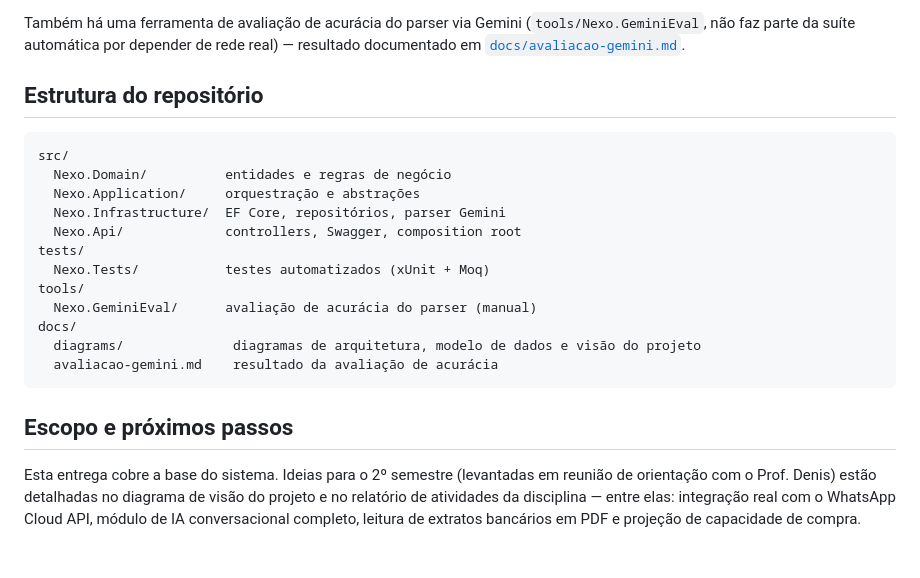
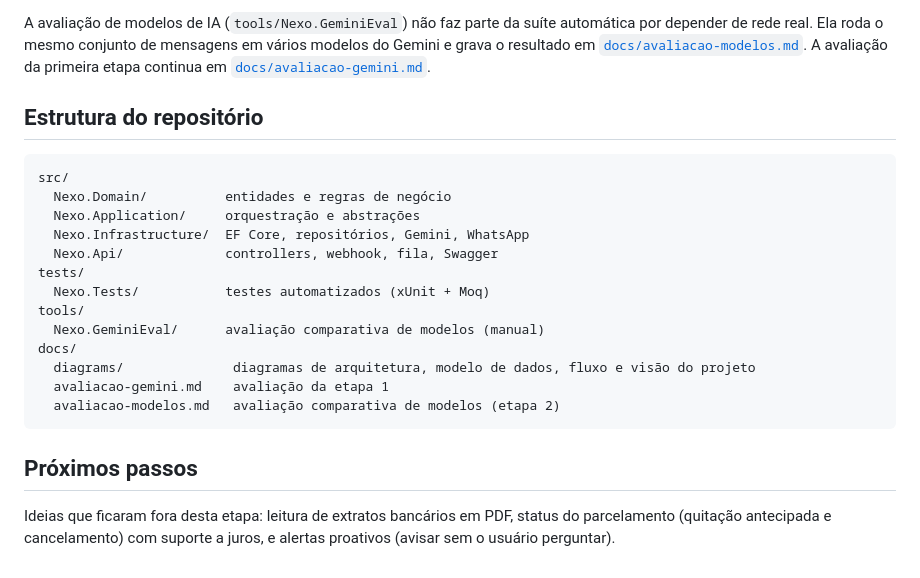
Before and after one commit to Andreezera/nexo-api, a Markdown page: README.md, the part around one of its changes. GitHub-like rendering.

````diff
--- a/README.md
+++ b/README.md
@@ -79,5 +132,5 @@ dotnet test tests/Nexo.Tests
 
-Também há uma ferramenta de avaliação de acurácia do parser via Gemini (`tools/Nexo.GeminiEval`, não faz parte da suíte automática por depender de rede real) — resultado documentado em [`docs/avaliacao-gemini.md`](docs/avaliacao-gemini.md).
+A avaliação de modelos de IA (`tools/Nexo.GeminiEval`) não faz parte da suíte automática por depender de rede real. Ela roda o mesmo conjunto de mensagens em vários modelos do Gemini e grava o resultado em [`docs/avaliacao-modelos.md`](docs/avaliacao-modelos.md). A avaliação da primeira etapa continua em [`docs/avaliacao-gemini.md`](docs/avaliacao-gemini.md).
 
 ## Estrutura do repositório
 
@@ -85,17 +138,18 @@ Também há uma ferramenta de avaliação de acurácia do parser via Gemini (`to
 src/
   Nexo.Domain/          entidades e regras de negócio
   Nexo.Application/     orquestração e abstrações
-  Nexo.Infrastructure/  EF Core, repositórios, parser Gemini
-  Nexo.Api/             controllers, Swagger, composition root
+  Nexo.Infrastructure/  EF Core, repositórios, Gemini, WhatsApp
+  Nexo.Api/             controllers, webhook, fila, Swagger
 tests/
   Nexo.Tests/           testes automatizados (xUnit + Moq)
 tools/
-  Nexo.GeminiEval/      avaliação de acurácia do parser (manual)
+  Nexo.GeminiEval/      avaliação comparativa de modelos (manual)
 docs/
-  diagrams/              diagramas de arquitetura, modelo de dados e visão do projeto
-  avaliacao-gemini.md    resultado da avaliação de acurácia
+  diagrams/              diagramas de arquitetura, modelo de dados, fluxo e visão do projeto
+  avaliacao-gemini.md    avaliação da etapa 1
+  avaliacao-modelos.md   avaliação comparativa de modelos (etapa 2)
 ```
 
-## Escopo e próximos passos
+## Próximos passos
 
-Esta entrega cobre a base do sistema. Ideias para o 2º semestre (levantadas em reunião de orientação com o Prof. Denis) estão detalhadas no diagrama de visão do projeto e no relatório de atividades da disciplina — entre elas: integração real com o WhatsApp Cloud API, módulo de IA conversacional completo, leitura de extratos bancários em PDF e projeção de capacidade de compra.
+Ideias que ficaram fora desta etapa: leitura de extratos bancários em PDF, status do parcelamento (quitação antecipada e cancelamento) com suporte a juros, e alertas proativos (avisar sem o usuário perguntar).
````
Also changed, not shown: other parts of README.md (+71 -18 lines), docs/diagrams/architecture-diagram.png, docs/diagrams/db-evidence.png, docs/diagrams/er-diagram.png, docs/diagrams/roadmap-diagram.png, docs/diagrams/sequence-diagram.png, 1 other file.
